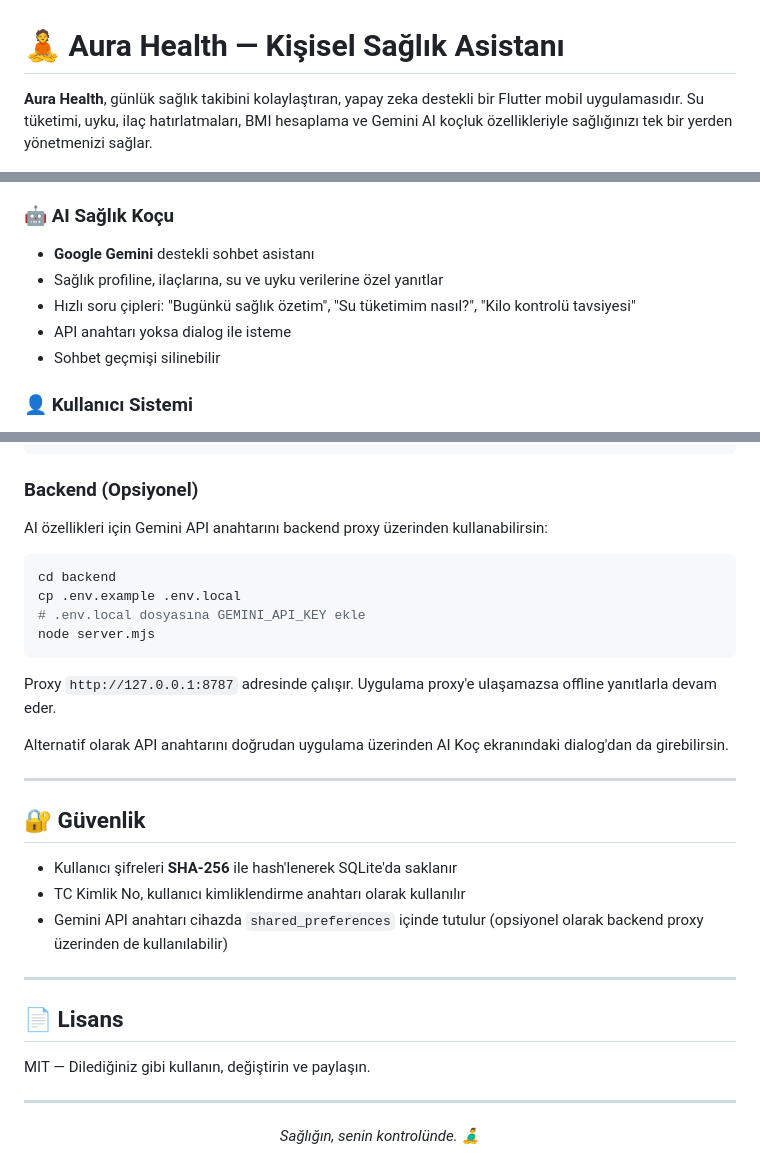
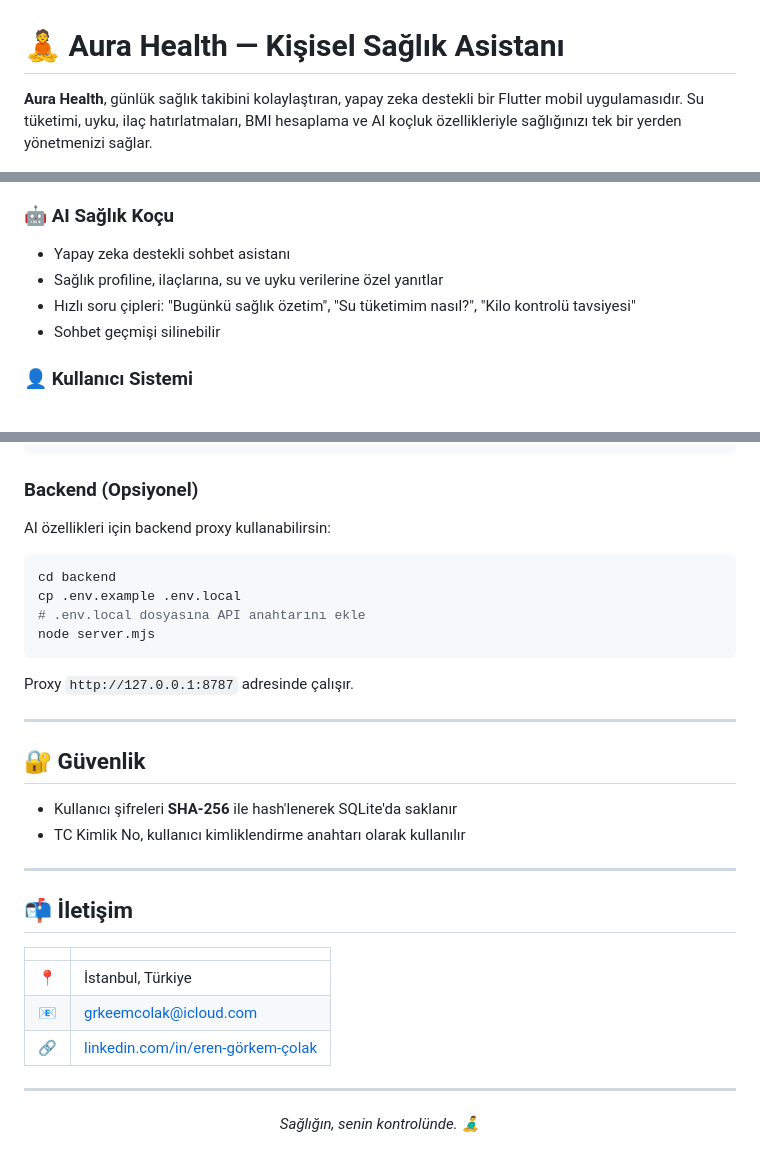
Before and after one commit to gorkemcolakk/Aura-Health-Personal-Assistant, a Markdown page: README.md, 3 parts joined by grey strips. Rendered like a GitHub page.

Commit message:
Update README: remove Gemini branding, add contact info

````diff
--- a/README.md
+++ b/README.md
@@ -1,6 +1,6 @@
 # 🧘 Aura Health — Kişisel Sağlık Asistanı
 
-**Aura Health**, günlük sağlık takibini kolaylaştıran, yapay zeka destekli bir Flutter mobil uygulamasıdır. Su tüketimi, uyku, ilaç hatırlatmaları, BMI hesaplama ve Gemini AI koçluk özellikleriyle sağlığınızı tek bir yerden yönetmenizi sağlar.
+**Aura Health**, günlük sağlık takibini kolaylaştıran, yapay zeka destekli bir Flutter mobil uygulamasıdır. Su tüketimi, uyku, ilaç hatırlatmaları, BMI hesaplama ve AI koçluk özellikleriyle sağlığınızı tek bir yerden yönetmenizi sağlar.
 
 <p align="center">
   <img src="aura_mobile_final3.png" alt="Aura Health" width="260"/>
@@ -29,10 +29,9 @@
 - **Bildirim alarmı** — Tam ekran glassmorphism overlay, nefes animasyonu ile
 
 ### 🤖 AI Sağlık Koçu
-- **Google Gemini** destekli sohbet asistanı
+- Yapay zeka destekli sohbet asistanı
 - Sağlık profiline, ilaçlarına, su ve uyku verilerine özel yanıtlar
 - Hızlı soru çipleri: "Bugünkü sağlık özetim", "Su tüketimim nasıl?", "Kilo kontrolü tavsiyesi"
-- API anahtarı yoksa dialog ile isteme
 - Sohbet geçmişi silinebilir
 
 ### 👤 Kullanıcı Sistemi
@@ -128,18 +127,16 @@ flutter run
 
 ### Backend (Opsiyonel)
 
-AI özellikleri için Gemini API anahtarını backend proxy üzerinden kullanabilirsin:
+AI özellikleri için backend proxy kullanabilirsin:
 
 ```bash
 cd backend
 cp .env.example .env.local
-# .env.local dosyasına GEMINI_API_KEY ekle
+# .env.local dosyasına API anahtarını ekle
 node server.mjs
 ```
 
-Proxy `http://127.0.0.1:8787` adresinde çalışır. Uygulama proxy'e ulaşamazsa offline yanıtlarla devam eder.
-
-Alternatif olarak API anahtarını doğrudan uygulama üzerinden AI Koç ekranındaki dialog'dan da girebilirsin.
+Proxy `http://127.0.0.1:8787` adresinde çalışır.
 
 ---
 
@@ -147,13 +144,16 @@ Alternatif olarak API anahtarını doğrudan uygulama üzerinden AI Koç ekranı
 
 - Kullanıcı şifreleri **SHA-256** ile hash'lenerek SQLite'da saklanır
 - TC Kimlik No, kullanıcı kimliklendirme anahtarı olarak kullanılır
-- Gemini API anahtarı cihazda `shared_preferences` içinde tutulur (opsiyonel olarak backend proxy üzerinden de kullanılabilir)
 
 ---
 
-## 📄 Lisans
+## 📬 İletişim
 
-MIT — Dilediğiniz gibi kullanın, değiştirin ve paylaşın.
+| | |
+|---|---|
+| 📍 | İstanbul, Türkiye |
+| 📧 | [grkeemcolak@icloud.com](mailto:grkeemcolak@icloud.com) |
+| 🔗 | [linkedin.com/in/eren-görkem-çolak](https://linkedin.com/in/eren-görkem-çolak) |
 
 ---
 
````
Also changed, not shown: other parts of README.md (+2 -2 lines).
